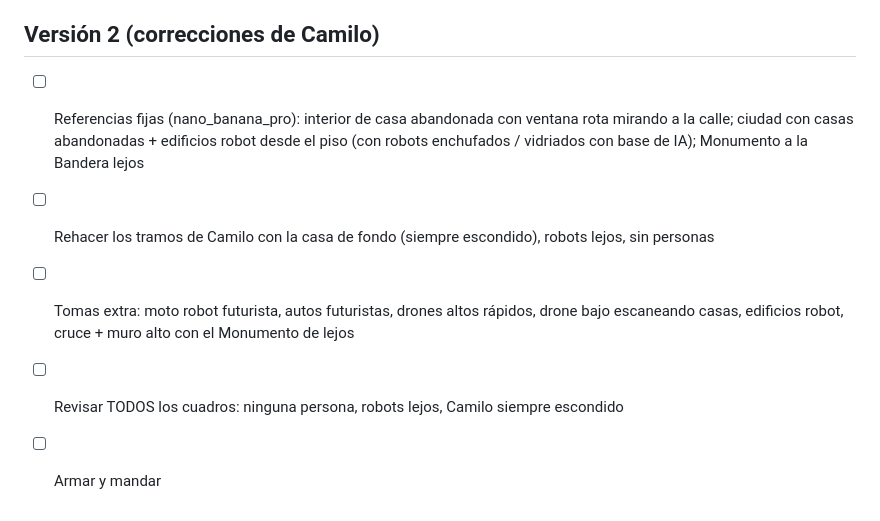
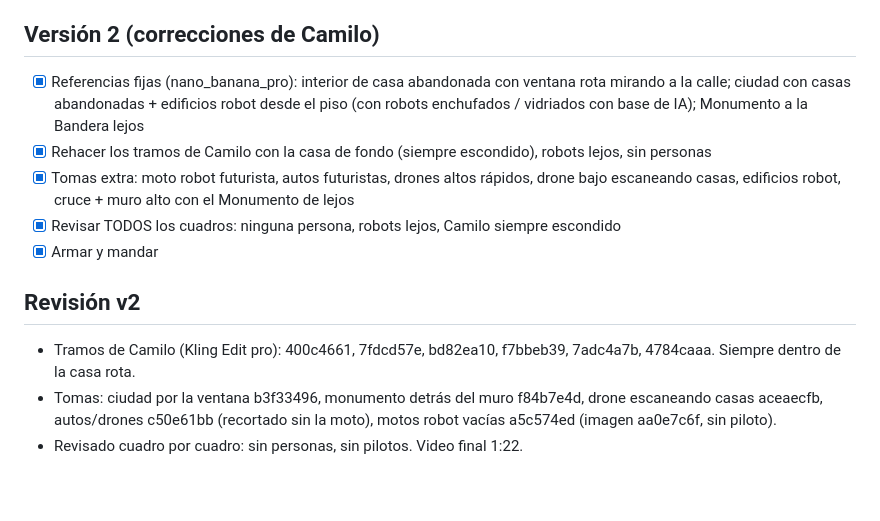
Before and after one commit to camilobosio/camilobosio.github.io, a Markdown page: tasks/todo.md, the part around the change. GitHub-like rendering.

Commit message:
Intro YouTube v2: revisión
Co-Authored-By: Claude Opus 5.5 <noreply@anthropic.com>
Claude-Session: https://claude.ai/code/session_01PiayYAKbAQhW8DRcYauL9o

```diff
--- a/tasks/todo.md
+++ b/tasks/todo.md
@@ -39,10 +39,16 @@ Objetivo: intro corta con el video de Camilo (cara y voz reales) pero en Rosario
 - Intro: 41 s vertical, audio original de Camilo, marca REC + "ROSARIO 12/03/2045", cierre con título. Créditos: ~90.
 
 ## Versión 2 (correcciones de Camilo)
-- [ ] Referencias fijas (nano_banana_pro): interior de casa abandonada con ventana rota mirando a la calle; ciudad con
+- [x] Referencias fijas (nano_banana_pro): interior de casa abandonada con ventana rota mirando a la calle; ciudad con
       casas abandonadas + edificios robot desde el piso (con robots enchufados / vidriados con base de IA); Monumento a la Bandera lejos
-- [ ] Rehacer los tramos de Camilo con la casa de fondo (siempre escondido), robots lejos, sin personas
-- [ ] Tomas extra: moto robot futurista, autos futuristas, drones altos rápidos, drone bajo escaneando casas,
+- [x] Rehacer los tramos de Camilo con la casa de fondo (siempre escondido), robots lejos, sin personas
+- [x] Tomas extra: moto robot futurista, autos futuristas, drones altos rápidos, drone bajo escaneando casas,
       edificios robot, cruce + muro alto con el Monumento de lejos
-- [ ] Revisar TODOS los cuadros: ninguna persona, robots lejos, Camilo siempre escondido
-- [ ] Armar y mandar
+- [x] Revisar TODOS los cuadros: ninguna persona, robots lejos, Camilo siempre escondido
+- [x] Armar y mandar
+
+## Revisión v2
+- Tramos de Camilo (Kling Edit pro): 400c4661, 7fdcd57e, bd82ea10, f7bbeb39, 7adc4a7b, 4784caaa. Siempre dentro de la casa rota.
+- Tomas: ciudad por la ventana b3f33496, monumento detrás del muro f84b7e4d, drone escaneando casas aceaecfb,
+  autos/drones c50e61bb (recortado sin la moto), motos robot vacías a5c574ed (imagen aa0e7c6f, sin piloto).
+- Revisado cuadro por cuadro: sin personas, sin pilotos. Video final 1:22.
```
